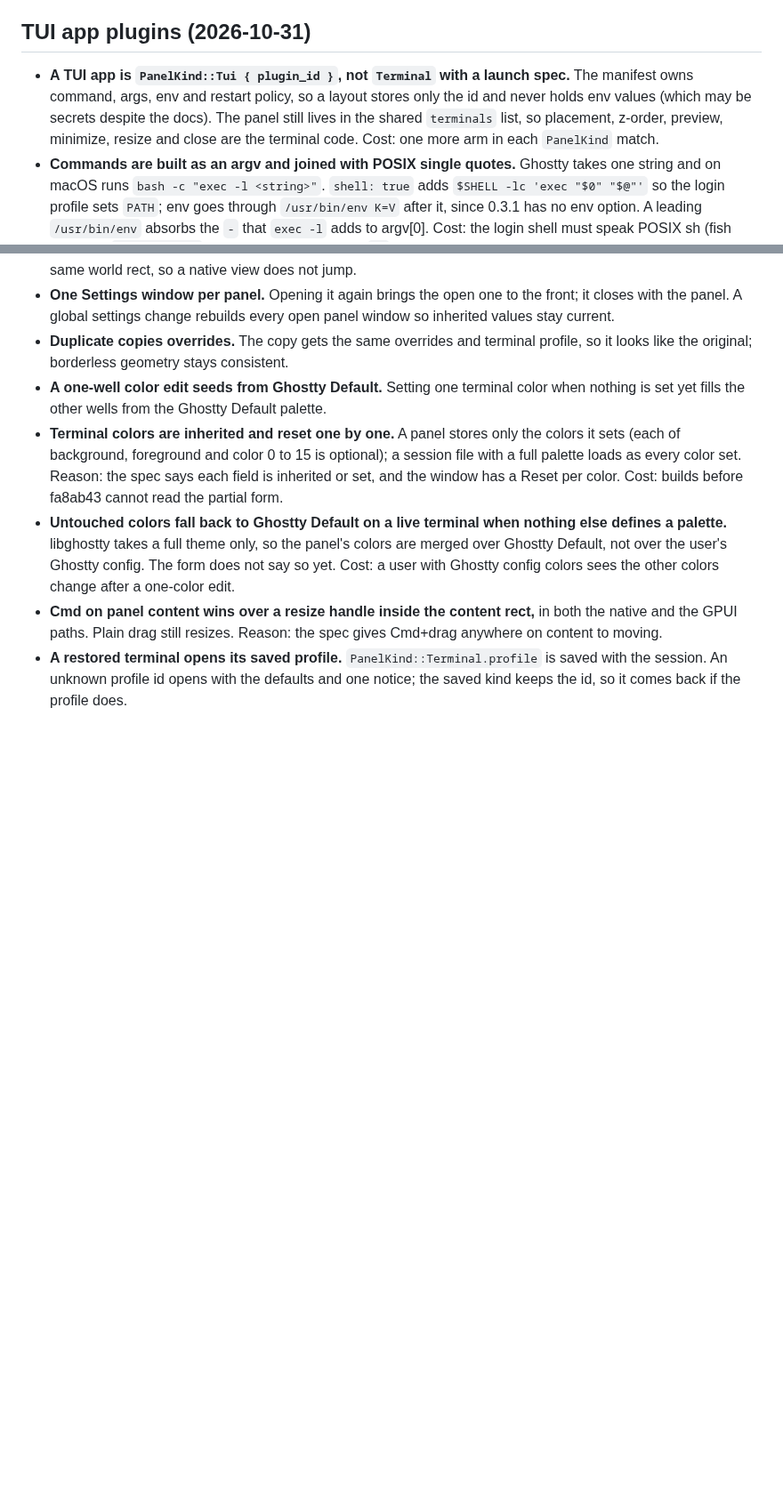
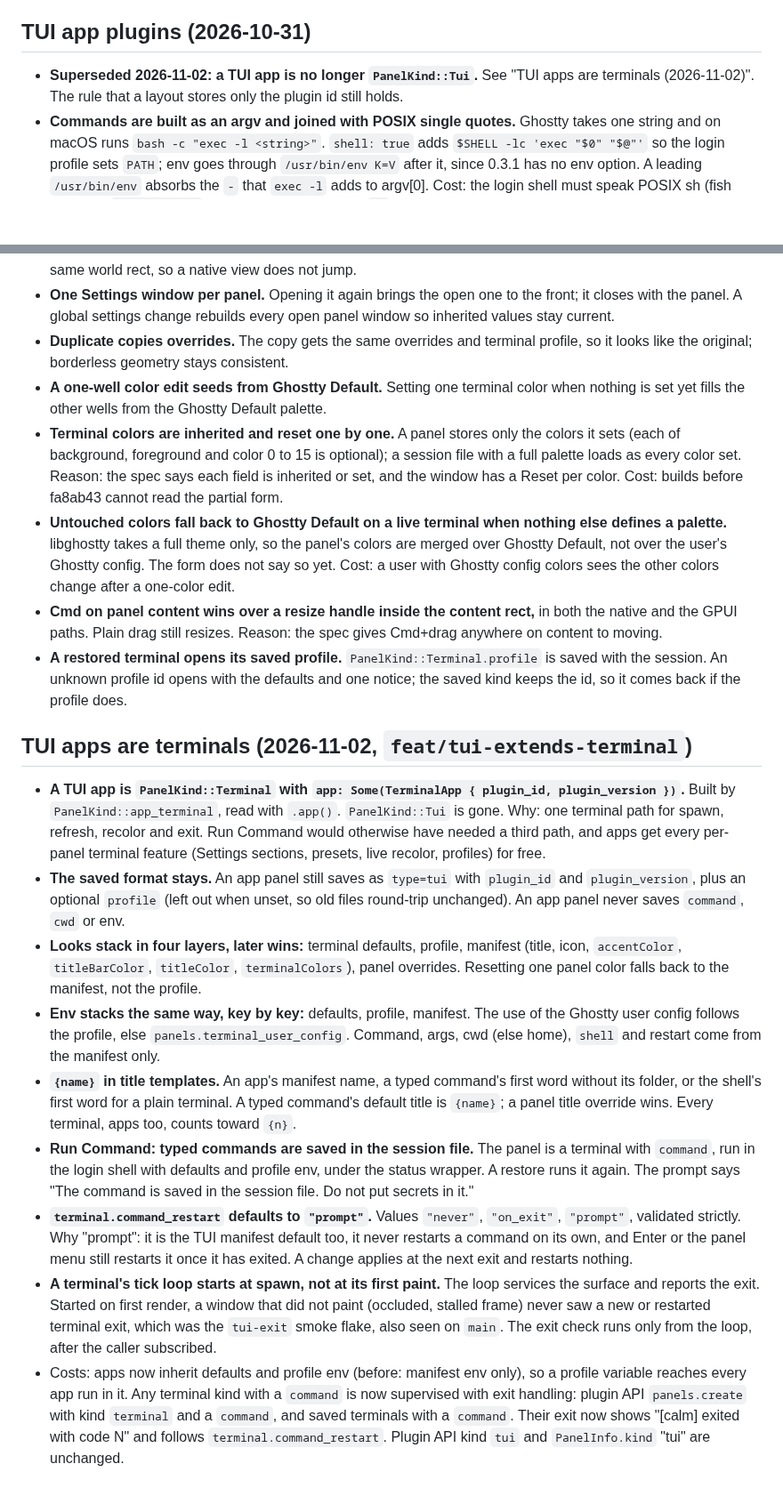
Before and after one commit to kolezka/CALM, a Markdown page: .ai/decisions.md, 2 parts joined by grey strips. Shown at 89% size. Rendered like a GitHub page; blank space fills up the shorter version.

Commit message:
docs(ai): record that TUI apps are terminals

```diff
--- a/.ai/decisions.md
+++ b/.ai/decisions.md
@@ -110,11 +110,8 @@ one means a new entry, not an edit.
 
 ## TUI app plugins (2026-10-31)
 
-- **A TUI app is `PanelKind::Tui { plugin_id }`, not `Terminal` with a launch spec.** The
-  manifest owns command, args, env and restart policy, so a layout stores only the id and
-  never holds env values (which may be secrets despite the docs). The panel still lives in
-  the shared `terminals` list, so placement, z-order, preview, minimize, resize and close are
-  the terminal code. Cost: one more arm in each `PanelKind` match.
+- **Superseded 2026-11-02: a TUI app is no longer `PanelKind::Tui`.** See "TUI apps are
+  terminals (2026-11-02)". The rule that a layout stores only the plugin id still holds.
 - **Commands are built as an argv and joined with POSIX single quotes.** Ghostty takes one
   string and on macOS runs `bash -c "exec -l <string>"`. `shell: true` adds
   `$SHELL -lc 'exec "$0" "$@"'` so the login profile sets `PATH`; env goes through
@@ -700,3 +697,43 @@ These shipped with #41, next to "Restore at launch" above.
 - **A restored terminal opens its saved profile.** `PanelKind::Terminal.profile` is saved
   with the session. An unknown profile id opens with the defaults and one notice; the saved
   kind keeps the id, so it comes back if the profile does.
+
+## TUI apps are terminals (2026-11-02, `feat/tui-extends-terminal`)
+
+- **A TUI app is `PanelKind::Terminal` with `app: Some(TerminalApp { plugin_id,
+  plugin_version })`.** Built by `PanelKind::app_terminal`, read with `.app()`.
+  `PanelKind::Tui` is gone. Why: one terminal path for spawn, refresh, recolor and exit.
+  Run Command would otherwise have needed a third path, and apps get every per-panel
+  terminal feature (Settings sections, presets, live recolor, profiles) for free.
+- **The saved format stays.** An app panel still saves as `type=tui` with `plugin_id` and
+  `plugin_version`, plus an optional `profile` (left out when unset, so old files round-trip
+  unchanged). An app panel never saves `command`, `cwd` or env.
+- **Looks stack in four layers, later wins:** terminal defaults, profile, manifest (title,
+  icon, `accentColor`, `titleBarColor`, `titleColor`, `terminalColors`), panel overrides.
+  Resetting one panel color falls back to the manifest, not the profile.
+- **Env stacks the same way, key by key:** defaults, profile, manifest. The use of the Ghostty
+  user config follows the profile, else `panels.terminal_user_config`. Command, args, cwd
+  (else home), `shell` and restart come from the manifest only.
+- **`{name}` in title templates.** An app's manifest name, a typed command's first word
+  without its folder, or the shell's first word for a plain terminal. A typed command's
+  default title is `{name}`; a panel title override wins. Every terminal, apps too, counts
+  toward `{n}`.
+- **Run Command: typed commands are saved in the session file.** The panel is a terminal
+  with `command`, run in the login shell with defaults and profile env, under the status
+  wrapper. A restore runs it again. The prompt says "The command is saved in the session
+  file. Do not put secrets in it."
+- **`terminal.command_restart` defaults to `"prompt"`.** Values `"never"`, `"on_exit"`,
+  `"prompt"`, validated strictly. Why "prompt": it is the TUI manifest default too, it never
+  restarts a command on its own, and Enter or the panel menu still restarts it once it has
+  exited. A change applies at the next exit and restarts nothing.
+- **A terminal's tick loop starts at spawn, not at its first paint.** The loop services the
+  surface and reports the exit. Started on first render, a window that did not paint
+  (occluded, stalled frame) never saw a new or restarted terminal exit, which was the
+  `tui-exit` smoke flake, also seen on `main`. The exit check runs only from the loop, after
+  the caller subscribed.
+- Costs: apps now inherit defaults and profile env (before: manifest env only), so a profile
+  variable reaches every app run in it. Any terminal kind with a `command` is now supervised
+  with exit handling: plugin API `panels.create` with kind `terminal` and a `command`, and
+  saved terminals with a `command`. Their exit now shows "[calm] <name> exited with code N"
+  and follows `terminal.command_restart`. Plugin API kind `tui` and `PanelInfo.kind` "tui"
+  are unchanged.
```
